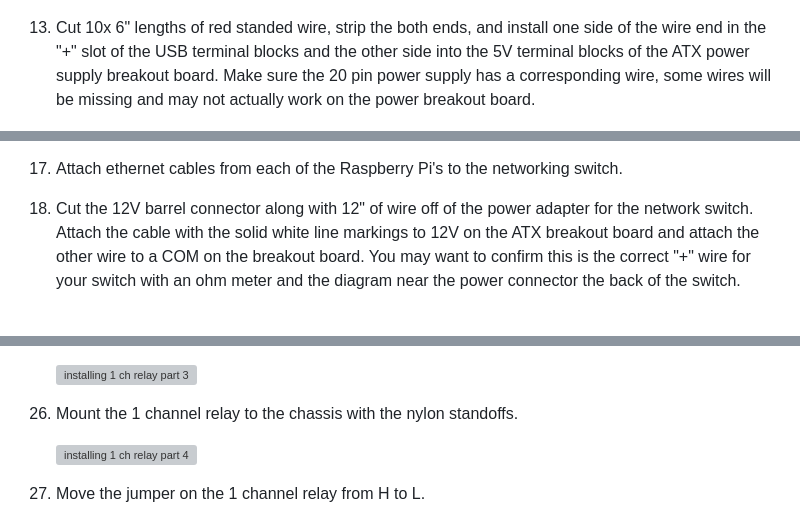
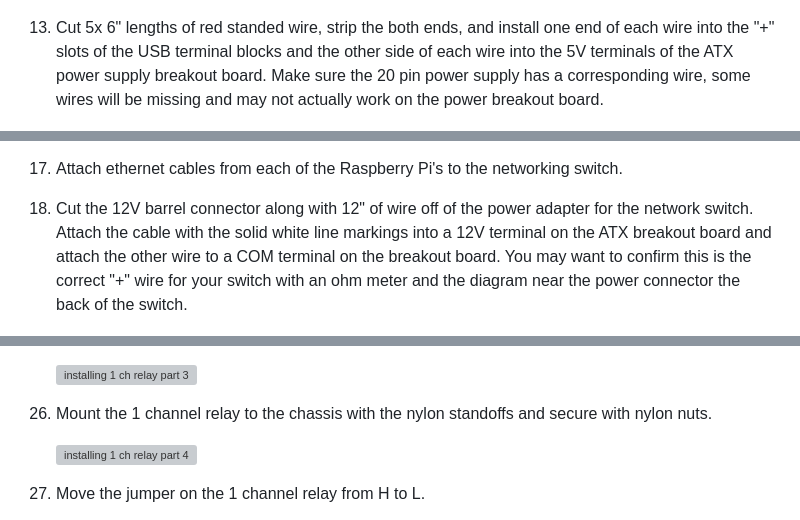
Before and after one commit to pawl/raspberry-pi-1u-server, a Markdown page: README.md, 3 parts joined by grey strips. Rendered like a GitHub page; grey boxes are pictures that could not be loaded.

```diff
--- a/README.md
+++ b/README.md
@@ -209,7 +209,7 @@ You will need to do this for each of the Raspberry Pi's:
 
     ![installing atx breakout board 6](https://raw.githubusercontent.com/pawl/raspberry-pi-1u-server/master/pictures/power_board_install_6.jpg)
 
-1. Cut 10x 6" lengths of red standed wire, strip the both ends, and install one side of the wire end in the "+" slot of the USB terminal blocks and the other side into the 5V terminal blocks of the ATX power supply breakout board. Make sure the 20 pin power supply has a corresponding wire, some wires will be missing and may not actually work on the power breakout board.
+1. Cut 5x 6" lengths of red standed wire, strip the both ends, and install one end of each wire into the "+" slots of the USB terminal blocks and the other side of each wire into the 5V terminals of the ATX power supply breakout board. Make sure the 20 pin power supply has a corresponding wire, some wires will be missing and may not actually work on the power breakout board.
 
     ![cutting wire for atx breakout board](https://raw.githubusercontent.com/pawl/raspberry-pi-1u-server/master/pictures/cutting_wire_3.jpg)
 
@@ -222,7 +222,7 @@ You will need to do this for each of the Raspberry Pi's:
 
 1. Remove the covers from the mounting tape adhesive on the bottom of the Pi cases and switch, then position them in the chassis. You will probably want to try to match the layout from the finished project above, but this may change depending on how many Raspberry Pi's you have.
 1. Attach ethernet cables from each of the Raspberry Pi's to the networking switch.
-1. Cut the 12V barrel connector along with 12" of wire off of the power adapter for the network switch. Attach the cable with the solid white line markings to 12V on the ATX breakout board and attach the other wire to a COM on the breakout board. You may want to confirm this is the correct "+" wire for your switch with an ohm meter and the diagram near the power connector the back of the switch.
+1. Cut the 12V barrel connector along with 12" of wire off of the power adapter for the network switch. Attach the cable with the solid white line markings into a 12V terminal on the ATX breakout board and attach the other wire to a COM terminal on the breakout board. You may want to confirm this is the correct "+" wire for your switch with an ohm meter and the diagram near the power connector the back of the switch.
 
     ![network switch positive negative](https://raw.githubusercontent.com/pawl/raspberry-pi-1u-server/master/pictures/longer_solid_line_12v.jpg)
 
@@ -249,7 +249,7 @@ You will need to do this for each of the Raspberry Pi's:
 
     ![installing 1 ch relay part 3](https://raw.githubusercontent.com/pawl/raspberry-pi-1u-server/master/pictures/relay_1_ch_install_3.jpg)
 
-1. Mount the 1 channel relay to the chassis with the nylon standoffs.
+1. Mount the 1 channel relay to the chassis with the nylon standoffs and secure with nylon nuts.
 
     ![installing 1 ch relay part 4](https://raw.githubusercontent.com/pawl/raspberry-pi-1u-server/master/pictures/relay_1_ch_install_4.jpg)
 
```
Also changed, not shown: other parts of README.md (+9 -7 lines), pictures/resistor_wire_1.jpg (added), pictures/resistor_wire_2.jpg (added).
